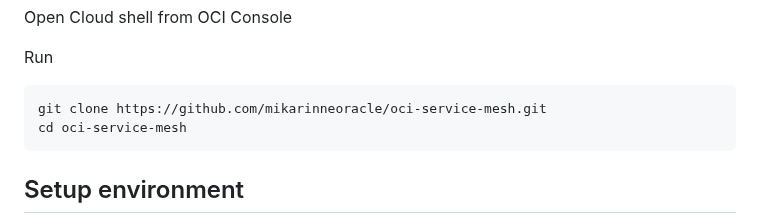
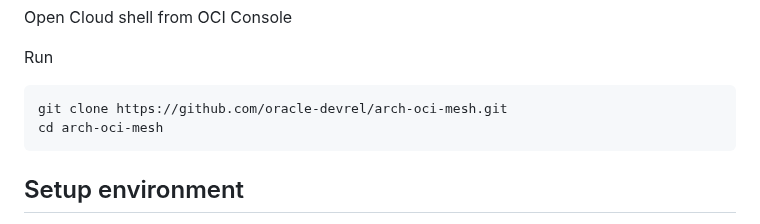
Before and after one commit to oracle-devrel/arch-oci-mesh, a Markdown page: README.md, the part around the change. Drawn GitHub-style.

```diff
--- a/README.md
+++ b/README.md
@@ -22,8 +22,8 @@ Open Cloud shell from OCI Console
 <p>
 Run
 <pre>
-git clone https://github.com/mikarinneoracle/oci-service-mesh.git
-cd oci-service-mesh
+git clone https://github.com/oracle-devrel/arch-oci-mesh.git
+cd arch-oci-mesh
 </pre>
 
 ## Setup environment
```
